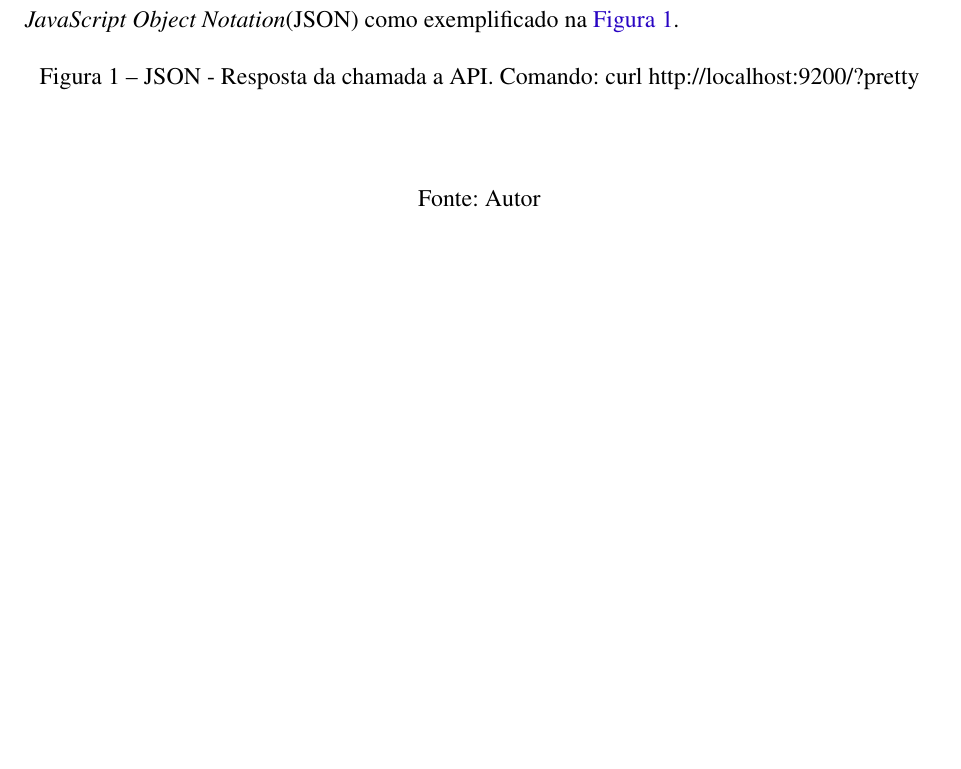
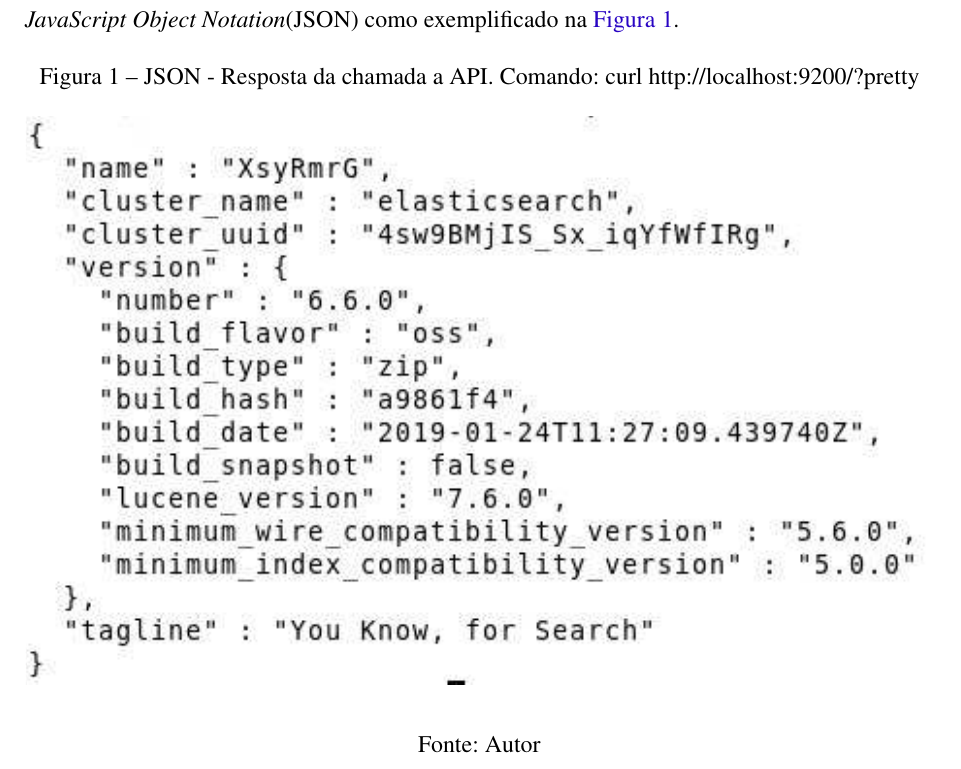
Before and after one commit to nitaicharan/TCC, a LaTeX thesis (Modelo AbnTex2/TCC.tex, which reads Modelo AbnTex2/textuais/capitulo2/capitulo.tex): part of page 20 of 25, cut so that both start at the same text, the shorter picture padded with empty space. Compiled offline with pdfLaTeX.

Commit message:
Update sábado 01 junho 2019, 19:02:00

```diff
--- a/Modelo AbnTex2/textuais/capitulo2/capitulo.tex
+++ b/Modelo AbnTex2/textuais/capitulo2/capitulo.tex
@@ -7,7 +7,7 @@ Neste capítulo é mostrada uma proposta de abordagem a este problema através d
 	\caption{\label{pretty}JSON - Resposta da chamada a API. Comando: curl http://localhost:9200/?pretty}
 	\begin{center}
 		%\includegraphics[width=\textwidth, height=\textheight]{imagens/pretty.eps}
-		%\includegraphics[width=0.6\textwidth]{imagens/pretty.eps}
+		\includegraphics[width=\textwidth]{imagens/pretty.eps}
 	\end{center}
 	\legend{Fonte: Autor}
 \end{figure}
```
Also changed, not shown: Modelo AbnTex2/TCC.pdf, 6 other files.
